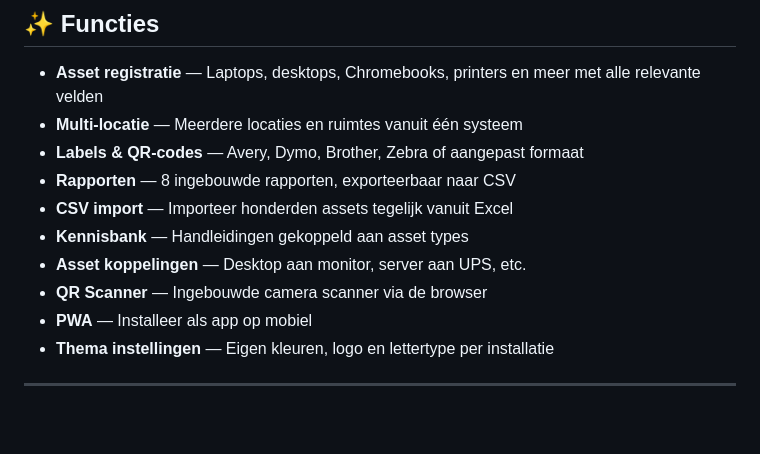
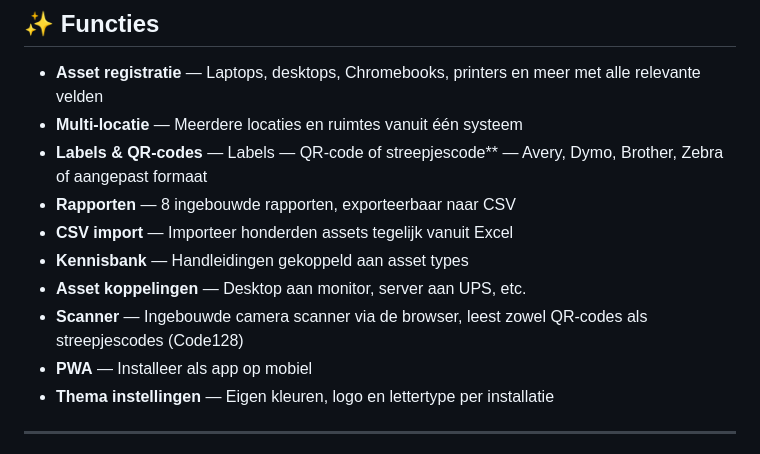
Before and after one commit to peopledisplaynl-coder/assettrack, a Markdown page: README.md, the part around the change. GitHub-like rendering; blank space fills up the shorter version.

Commit message:
Documentatie: labels en scanner ondersteunen nu ook streepjescodes

```diff
--- a/README.md
+++ b/README.md
@@ -15,12 +15,12 @@ AssetTrack is een gratis en open source webapplicatie voor het beheren van IT-ap
 
 - **Asset registratie** — Laptops, desktops, Chromebooks, printers en meer met alle relevante velden
 - **Multi-locatie** — Meerdere locaties en ruimtes vanuit één systeem
-- **Labels & QR-codes** — Avery, Dymo, Brother, Zebra of aangepast formaat
+- **Labels & QR-codes** — Labels — QR-code of streepjescode** — Avery, Dymo, Brother, Zebra of aangepast formaat
 - **Rapporten** — 8 ingebouwde rapporten, exporteerbaar naar CSV
 - **CSV import** — Importeer honderden assets tegelijk vanuit Excel
 - **Kennisbank** — Handleidingen gekoppeld aan asset types
 - **Asset koppelingen** — Desktop aan monitor, server aan UPS, etc.
-- **QR Scanner** — Ingebouwde camera scanner via de browser
+- **Scanner** — Ingebouwde camera scanner via de browser, leest zowel QR-codes als streepjescodes (Code128)
 - **PWA** — Installeer als app op mobiel
 - **Thema instellingen** — Eigen kleuren, logo en lettertype per installatie
 
```
